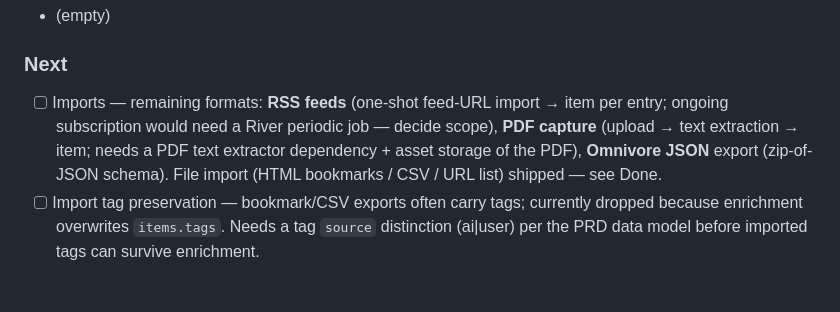
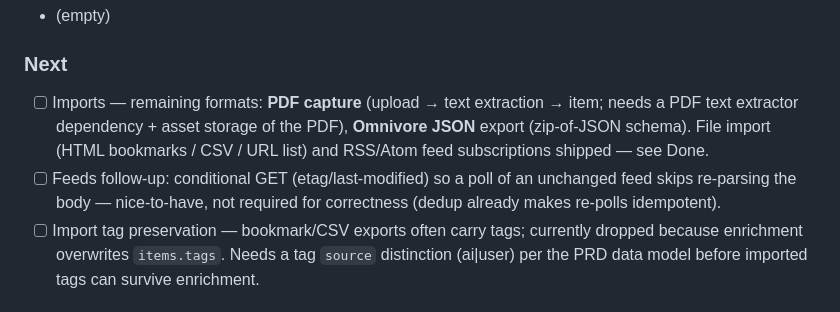
Before and after one commit to Rohithgilla12/open-mind, a Markdown page: TODO.md, the part around one of its changes. Rendered like a GitHub page.

```diff
--- a/TODO.md
+++ b/TODO.md
@@ -10,7 +10,8 @@
 - (empty)
 
 ### Next
-- [ ] Imports — remaining formats: **RSS feeds** (one-shot feed-URL import → item per entry; ongoing subscription would need a River periodic job — decide scope), **PDF capture** (upload → text extraction → item; needs a PDF text extractor dependency + asset storage of the PDF), **Omnivore JSON** export (zip-of-JSON schema). File import (HTML bookmarks / CSV / URL list) shipped — see Done.
+- [ ] Imports — remaining formats: **PDF capture** (upload → text extraction → item; needs a PDF text extractor dependency + asset storage of the PDF), **Omnivore JSON** export (zip-of-JSON schema). File import (HTML bookmarks / CSV / URL list) and RSS/Atom feed subscriptions shipped — see Done.
+- [ ] Feeds follow-up: conditional GET (etag/last-modified) so a poll of an unchanged feed skips re-parsing the body — nice-to-have, not required for correctness (dedup already makes re-polls idempotent).
 - [ ] Import tag preservation — bookmark/CSV exports often carry tags; currently dropped because enrichment overwrites `items.tags`. Needs a tag `source` distinction (ai|user) per the PRD data model before imported tags can survive enrichment.
 
 ### Later
```
Also changed, not shown: other parts of TODO.md (+3 -0 lines), docs/self-hosting.md (+11 -0 lines).
